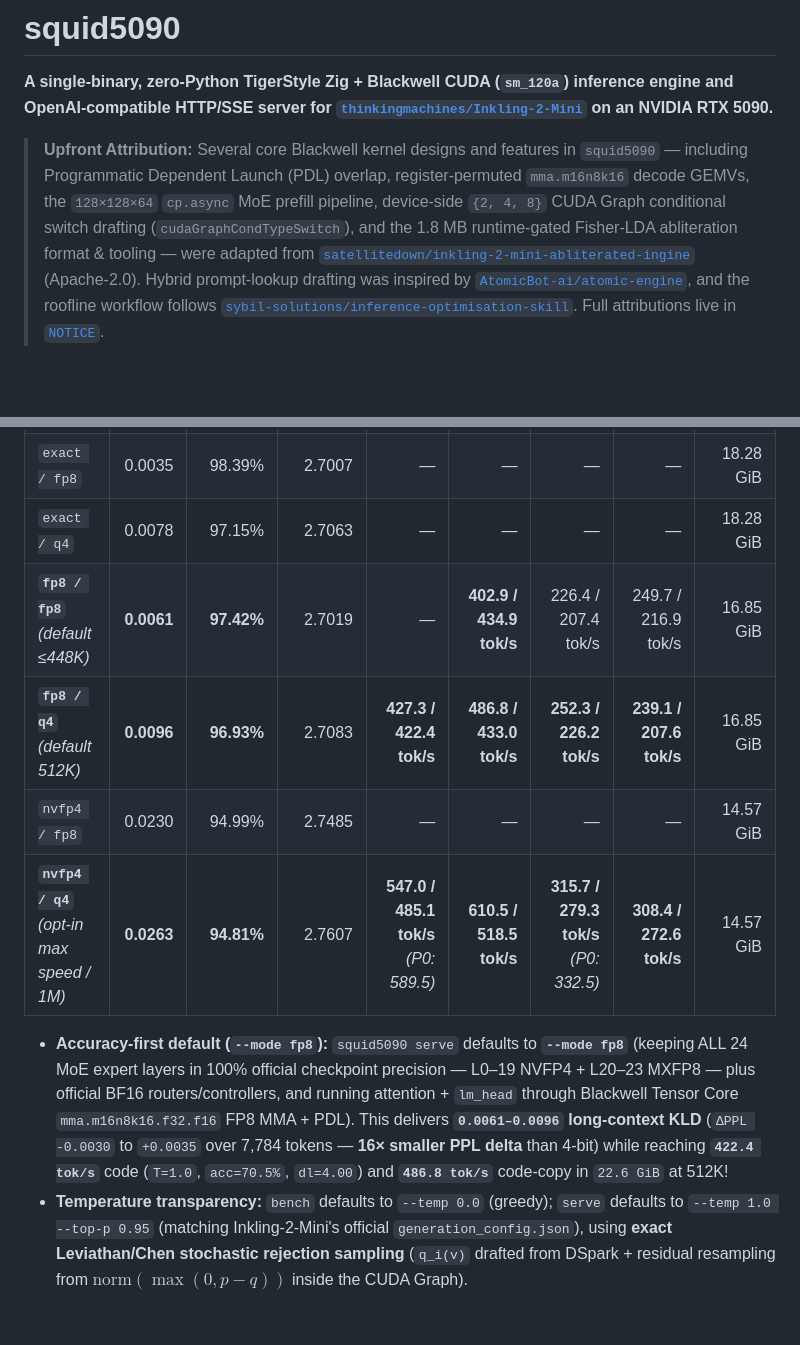
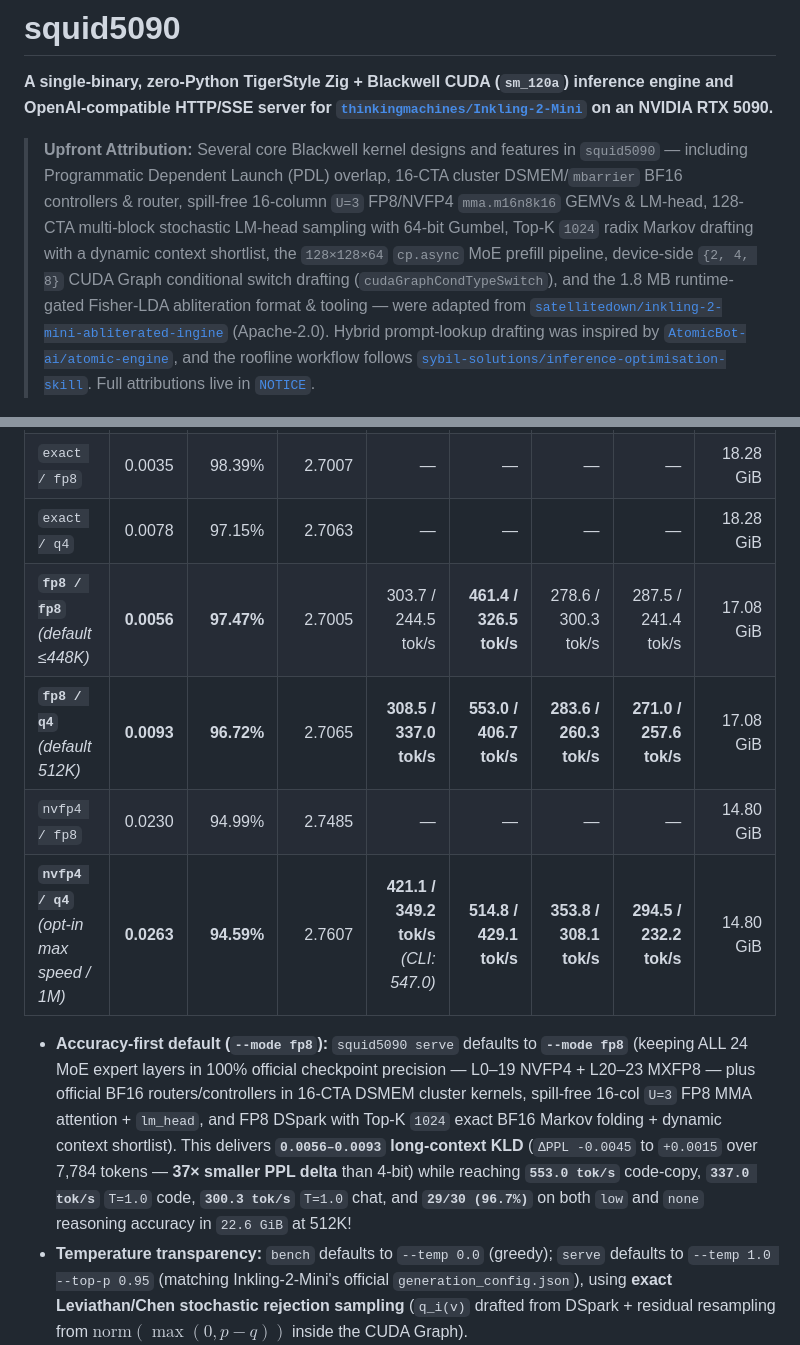
Before and after one commit to Sh1d0w/squid5090, a Markdown page: README.md, 2 parts joined by grey strips. GitHub-like rendering; blank space fills up the shorter version.

```diff
--- a/README.md
+++ b/README.md
@@ -2,7 +2,7 @@
 
 **A single-binary, zero-Python TigerStyle Zig + Blackwell CUDA (`sm_120a`) inference engine and OpenAI-compatible HTTP/SSE server for [`thinkingmachines/Inkling-2-Mini`](https://huggingface.co/thinkingmachines/Inkling-2-Mini) on an NVIDIA RTX 5090.**
 
-> **Upfront Attribution:** Several core Blackwell kernel designs and features in `squid5090` — including Programmatic Dependent Launch (PDL) overlap, register-permuted `mma.m16n8k16` decode GEMVs, the `128×128×64` `cp.async` MoE prefill pipeline, device-side `{2, 4, 8}` CUDA Graph conditional switch drafting (`cudaGraphCondTypeSwitch`), and the 1.8 MB runtime-gated Fisher-LDA abliteration format & tooling — were adapted from [`satellitedown/inkling-2-mini-abliterated-ingine`](https://github.com/satellitedown/inkling-2-mini-abliterated-ingine) (Apache-2.0). Hybrid prompt-lookup drafting was inspired by [`AtomicBot-ai/atomic-engine`](https://github.com/AtomicBot-ai/atomic-engine), and the roofline workflow follows [`sybil-solutions/inference-optimisation-skill`](https://github.com/sybil-solutions/inference-optimisation-skill). Full attributions live in [`NOTICE`](NOTICE).
+> **Upfront Attribution:** Several core Blackwell kernel designs and features in `squid5090` — including Programmatic Dependent Launch (PDL) overlap, 16-CTA cluster DSMEM/`mbarrier` BF16 controllers & router, spill-free 16-column `U=3` FP8/NVFP4 `mma.m16n8k16` GEMVs & LM-head, 128-CTA multi-block stochastic LM-head sampling with 64-bit Gumbel, Top-K `1024` radix Markov drafting with a dynamic context shortlist, the `128×128×64` `cp.async` MoE prefill pipeline, device-side `{2, 4, 8}` CUDA Graph conditional switch drafting (`cudaGraphCondTypeSwitch`), and the 1.8 MB runtime-gated Fisher-LDA abliteration format & tooling — were adapted from [`satellitedown/inkling-2-mini-abliterated-ingine`](https://github.com/satellitedown/inkling-2-mini-abliterated-ingine) (Apache-2.0). Hybrid prompt-lookup drafting was inspired by [`AtomicBot-ai/atomic-engine`](https://github.com/AtomicBot-ai/atomic-engine), and the roofline workflow follows [`sybil-solutions/inference-optimisation-skill`](https://github.com/sybil-solutions/inference-optimisation-skill). Full attributions live in [`NOTICE`](NOTICE).
 
 ![squid5090 RTX 5090 Benchmarks, KLD Frontier & Long-Context Scaling](assets/benchmark.png)
 
@@ -23,12 +23,12 @@ All numbers below are measured directly on one RTX 5090 (32 GiB GDDR7) with `squ
 | **`exact / bf16`** *(official)* | **0.0000** | 100.00% | 2.7048 | 292.8 / 248.8 tok/s | — | — | — | 18.28 GiB |
 | `exact / fp8` | 0.0035 | 98.39% | 2.7007 | — | — | — | — | 18.28 GiB |
 | `exact / q4` | 0.0078 | 97.15% | 2.7063 | — | — | — | — | 18.28 GiB |
-| **`fp8 / fp8`** *(default ≤448K)* | **0.0061** | **97.42%** | 2.7019 | — | **402.9 / 434.9 tok/s** | 226.4 / 207.4 tok/s | 249.7 / 216.9 tok/s | 16.85 GiB |
-| **`fp8 / q4`** *(default 512K)* | **0.0096** | **96.93%** | 2.7083 | **427.3 / 422.4 tok/s** | **486.8 / 433.0 tok/s** | **252.3 / 226.2 tok/s** | **239.1 / 207.6 tok/s** | 16.85 GiB |
-| `nvfp4 / fp8` | 0.0230 | 94.99% | 2.7485 | — | — | — | — | 14.57 GiB |
-| **`nvfp4 / q4`** *(opt-in max speed / 1M)* | **0.0263** | **94.81%** | 2.7607 | **547.0 / 485.1 tok/s** *(P0: 589.5)* | **610.5 / 518.5 tok/s** | **315.7 / 279.3 tok/s** *(P0: 332.5)* | **308.4 / 272.6 tok/s** | 14.57 GiB |
+| **`fp8 / fp8`** *(default ≤448K)* | **0.0056** | **97.47%** | 2.7005 | 303.7 / 244.5 tok/s | **461.4 / 326.5 tok/s** | 278.6 / 300.3 tok/s | 287.5 / 241.4 tok/s | 17.08 GiB |
+| **`fp8 / q4`** *(default 512K)* | **0.0093** | **96.72%** | 2.7065 | **308.5 / 337.0 tok/s** | **553.0 / 406.7 tok/s** | **283.6 / 260.3 tok/s** | **271.0 / 257.6 tok/s** | 17.08 GiB |
+| `nvfp4 / fp8` | 0.0230 | 94.99% | 2.7485 | — | — | — | — | 14.80 GiB |
+| **`nvfp4 / q4`** *(opt-in max speed / 1M)* | **0.0263** | **94.59%** | 2.7607 | **421.1 / 349.2 tok/s** *(CLI: 547.0)* | **514.8 / 429.1 tok/s** | **353.8 / 308.1 tok/s** | **294.5 / 232.2 tok/s** | 14.80 GiB |
 
-- **Accuracy-first default (`--mode fp8`):** `squid5090 serve` defaults to **`--mode fp8`** (keeping ALL 24 MoE expert layers in 100% official checkpoint precision — L0–19 NVFP4 + L20–23 MXFP8 — plus official BF16 routers/controllers, and running attention + `lm_head` through Blackwell Tensor Core `mma.m16n8k16.f32.f16` FP8 MMA + PDL). This delivers **`0.0061–0.0096` long-context KLD** (`ΔPPL -0.0030` to `+0.0035` over 7,784 tokens — **16× smaller PPL delta** than 4-bit) while reaching **`422.4 tok/s`** code (`T=1.0`, `acc=70.5%`, `dl=4.00`) and **`486.8 tok/s`** code-copy in `22.6 GiB` at 512K!
+- **Accuracy-first default (`--mode fp8`):** `squid5090 serve` defaults to **`--mode fp8`** (keeping ALL 24 MoE expert layers in 100% official checkpoint precision — L0–19 NVFP4 + L20–23 MXFP8 — plus official BF16 routers/controllers in 16-CTA DSMEM cluster kernels, spill-free 16-col `U=3` FP8 MMA attention + `lm_head`, and FP8 DSpark with Top-K `1024` exact BF16 Markov folding + dynamic context shortlist). This delivers **`0.0056–0.0093` long-context KLD** (`ΔPPL -0.0045` to `+0.0015` over 7,784 tokens — **37× smaller PPL delta** than 4-bit) while reaching **`553.0 tok/s`** code-copy, **`337.0 tok/s`** `T=1.0` code, **`300.3 tok/s`** `T=1.0` chat, and **`29/30 (96.7%)`** on both `low` and `none` reasoning accuracy in `22.6 GiB` at 512K!
 - **Temperature transparency:** `bench` defaults to `--temp 0.0` (greedy); `serve` defaults to `--temp 1.0 --top-p 0.95` (matching Inkling-2-Mini's official `generation_config.json`), using **exact Leviathan/Chen stochastic rejection sampling** (`q_i(v)` drafted from DSpark + residual resampling from $\mathrm{norm}(\max(0, p - q))$ inside the CUDA Graph).
 - **Clock-state & prompt transparency:** The unified table above was measured on identical prompts at shared-GPU `P1` memory clocks (`13,801 MHz`); dedicated `P0` clocks (`14,001 MHz`) yield ~7% higher decode on the same prompts (`589.5 tok/s` `nvfp4` code, `332.5 tok/s` chat, `541.1 tok/s` ablated, `259.6 tok/s` `mtp=0`). On longer verbatim RAG/code-copy bursts (`91.5%` prompt-lookup hit rate, `P0`), `nvfp4` hybrid lookup reaches `771.6 tok/s`.
 - **Short- vs. long-context KLD:** On 529-token prompts (inside the 1,024-token BF16 local window), KLD is `0.0030` (`fp8/fp8`), `0.0050` (`fp8/q4`), and `0.0184` (`nvfp4/q4`). At 7,784 tokens (7.6× past the local window, shown above), `q4` global KV adds only `+0.0035` KLD over `fp8` KV (`ΔPPL +0.0035` in `fp8/q4`).
```
Also changed, not shown: other parts of README.md (+9 -9 lines), LEARNINGS.md (+20 -0 lines), assets/engine_comparison.png, 14 other files.
